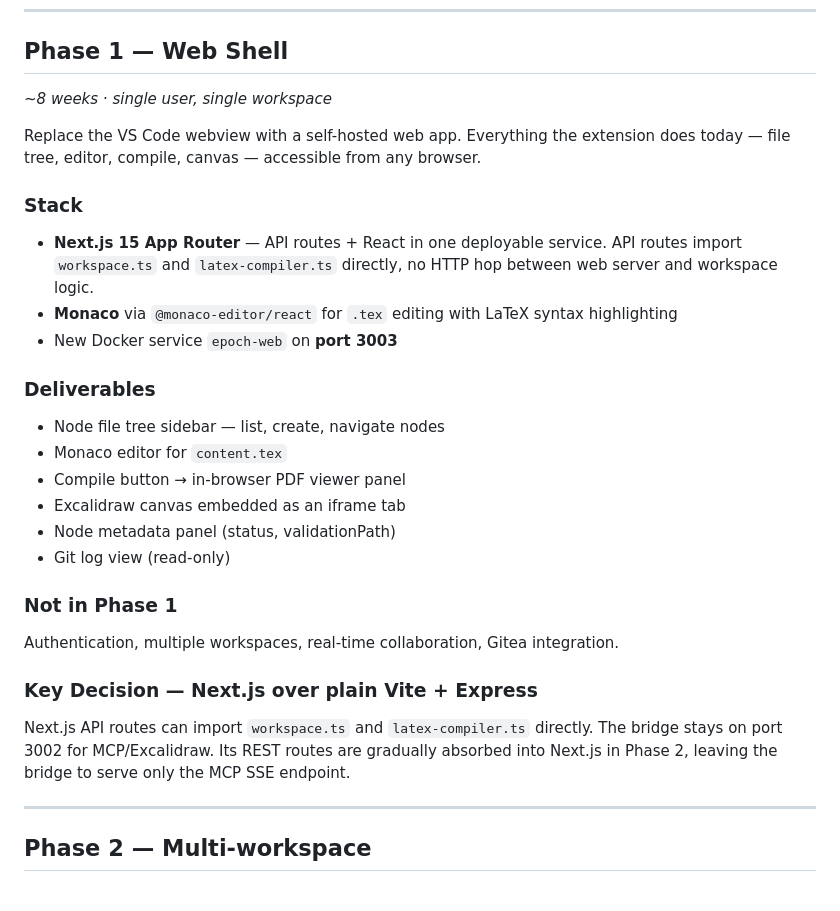
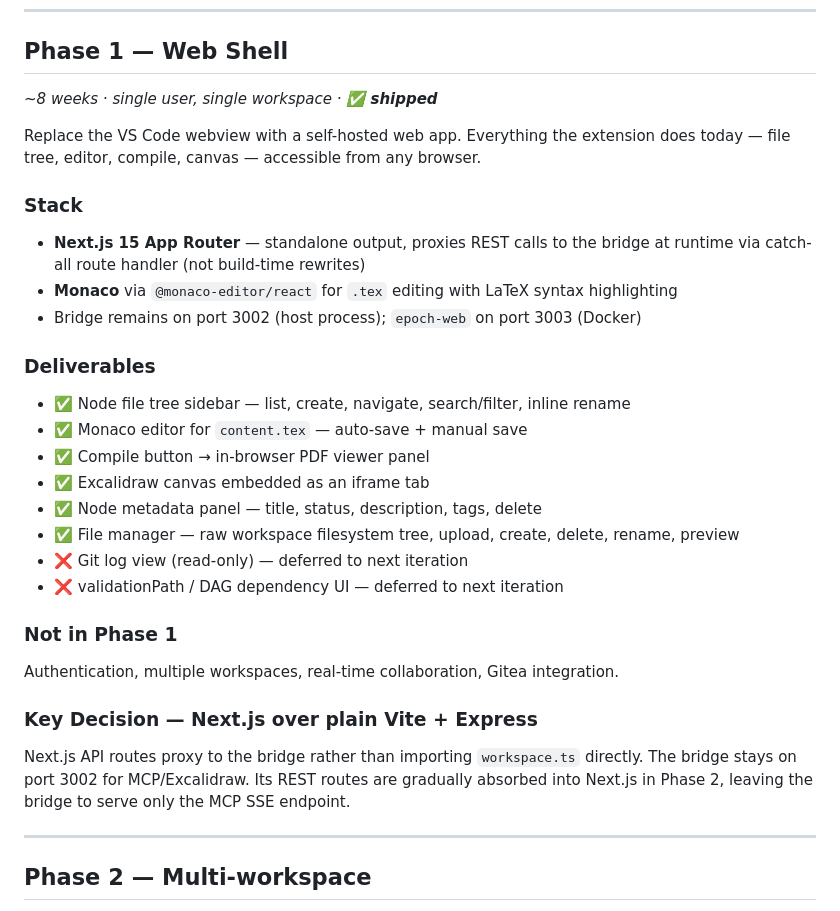
Before and after one commit to williambingham-source/Epoch, a Markdown page: plan/epoch-web.md, the part around one of its changes. GitHub-like rendering.

Commit message:
docs: update epoch-web.md with Phase 1 implementation status

```diff
--- a/plan/epoch-web.md
+++ b/plan/epoch-web.md
@@ -50,24 +78,26 @@ When epoch-web absorbs the bridge REST API in Phase 2–3, the bridge process co
 ---
 
 ## Phase 1 — Web Shell
-*~8 weeks · single user, single workspace*
+*~8 weeks · single user, single workspace · **✅ shipped***
 
 Replace the VS Code webview with a self-hosted web app. Everything the extension does today — file tree, editor, compile, canvas — accessible from any browser.
 
 ### Stack
 
-- **Next.js 15 App Router** — API routes + React in one deployable service. API routes import `workspace.ts` and `latex-compiler.ts` directly, no HTTP hop between web server and workspace logic.
+- **Next.js 15 App Router** — standalone output, proxies REST calls to the bridge at runtime via catch-all route handler (not build-time rewrites)
 - **Monaco** via `@monaco-editor/react` for `.tex` editing with LaTeX syntax highlighting
-- New Docker service `epoch-web` on **port 3003**
+- Bridge remains on port 3002 (host process); `epoch-web` on port 3003 (Docker)
 
 ### Deliverables
 
-- Node file tree sidebar — list, create, navigate nodes
-- Monaco editor for `content.tex`
-- Compile button → in-browser PDF viewer panel
-- Excalidraw canvas embedded as an iframe tab
-- Node metadata panel (status, validationPath)
-- Git log view (read-only)
+- ✅ Node file tree sidebar — list, create, navigate, search/filter, inline rename
+- ✅ Monaco editor for `content.tex` — auto-save + manual save
+- ✅ Compile button → in-browser PDF viewer panel
+- ✅ Excalidraw canvas embedded as an iframe tab
+- ✅ Node metadata panel — title, status, description, tags, delete
+- ✅ File manager — raw workspace filesystem tree, upload, create, delete, rename, preview
+- ❌ Git log view (read-only) — deferred to next iteration
+- ❌ validationPath / DAG dependency UI — deferred to next iteration
 
 ### Not in Phase 1
 
@@ -75,7 +105,7 @@ Authentication, multiple workspaces, real-time collaboration, Gitea integration.
 
 ### Key Decision — Next.js over plain Vite + Express
 
-Next.js API routes can import `workspace.ts` and `latex-compiler.ts` directly. The bridge stays on port 3002 for MCP/Excalidraw. Its REST routes are gradually absorbed into Next.js in Phase 2, leaving the bridge to serve only the MCP SSE endpoint.
+Next.js API routes proxy to the bridge rather than importing `workspace.ts` directly. The bridge stays on port 3002 for MCP/Excalidraw. Its REST routes are gradually absorbed into Next.js in Phase 2, leaving the bridge to serve only the MCP SSE endpoint.
 
 ---
 
```
Also changed, not shown: other parts of plan/epoch-web.md (+29 -1 lines).
